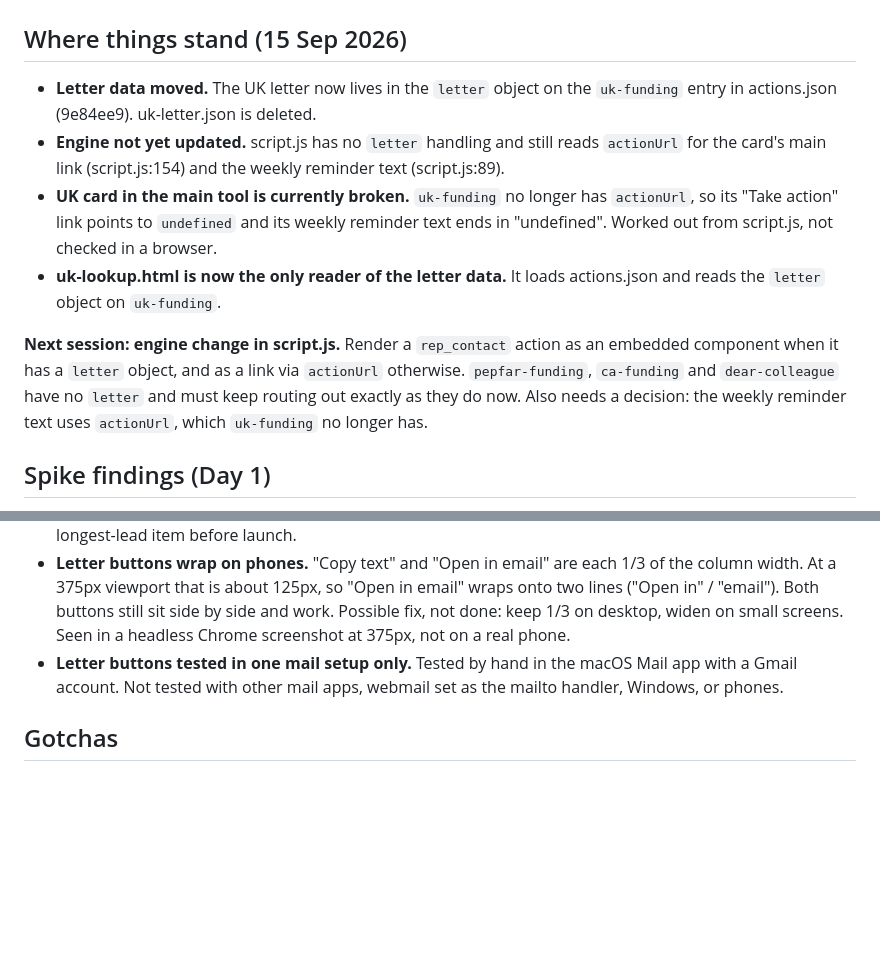
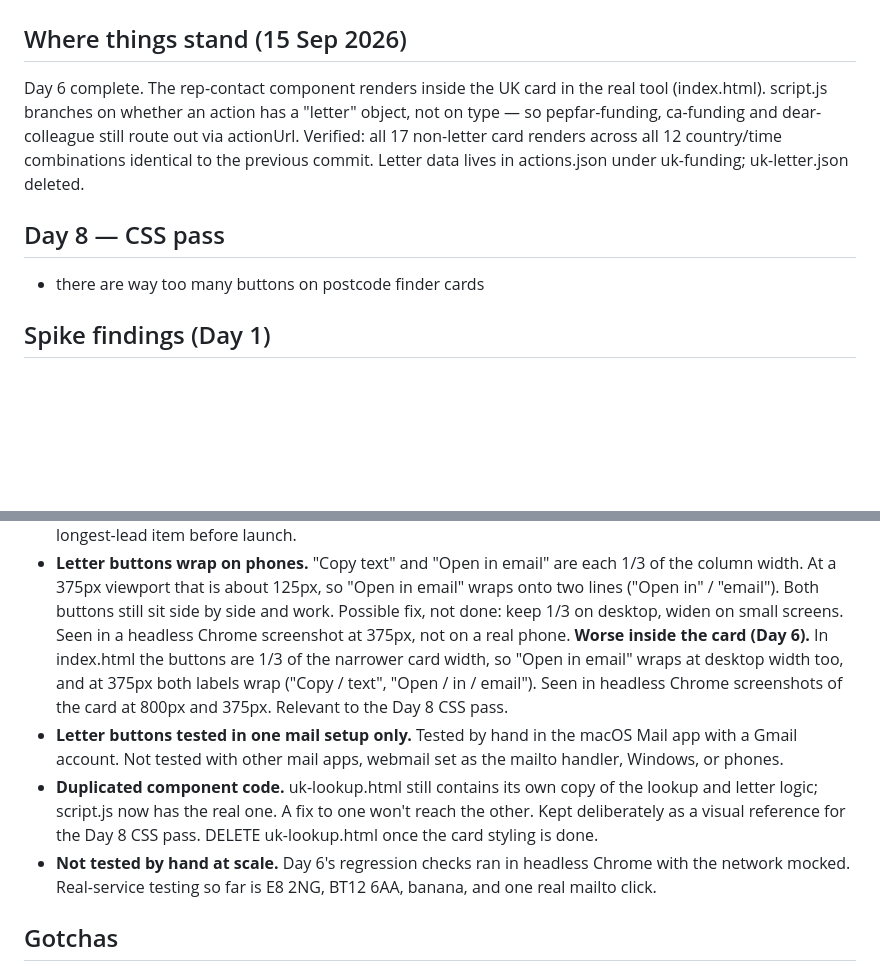
Before and after one commit to leahmih/tb-action-finder, a Markdown page: NOTES.md, 2 parts joined by grey strips. GitHub-like rendering; blank space fills up the shorter version.

Commit message:
Update notes: Day 6 status, Day 8 CSS pass, duplicated code and testing gaps
Co-Authored-By: Claude Opus 5 <noreply@anthropic.com>
Claude-Session: https://claude.ai/code/session_01TygJ3HP13fdZjE39YBpDxt

```diff
--- a/NOTES.md
+++ b/NOTES.md
@@ -2,25 +2,17 @@
 
 ## Where things stand (15 Sep 2026)
 
-- **Letter data moved.** The UK letter now lives in the `letter` object on
-  the `uk-funding` entry in actions.json (9e84ee9). uk-letter.json is
-  deleted.
-- **Engine not yet updated.** script.js has no `letter` handling and still
-  reads `actionUrl` for the card's main link (script.js:154) and the weekly
-  reminder text (script.js:89).
-- **UK card in the main tool is currently broken.** `uk-funding` no longer
-  has `actionUrl`, so its "Take action" link points to `undefined` and its
-  weekly reminder text ends in "undefined". Worked out from script.js, not
-  checked in a browser.
-- **uk-lookup.html is now the only reader of the letter data.** It loads
-  actions.json and reads the `letter` object on `uk-funding`.
+Day 6 complete. The rep-contact component renders inside the UK card in
+the real tool (index.html). script.js branches on whether an action has a
+"letter" object, not on type — so pepfar-funding, ca-funding and
+dear-colleague still route out via actionUrl. Verified: all 17 non-letter
+card renders across all 12 country/time combinations identical to the
+previous commit. Letter data lives in actions.json under uk-funding;
+uk-letter.json deleted.
 
-**Next session: engine change in script.js.** Render a `rep_contact` action
-as an embedded component when it has a `letter` object, and as a link via
-`actionUrl` otherwise. `pepfar-funding`, `ca-funding` and `dear-colleague`
-have no `letter` and must keep routing out exactly as they do now. Also
-needs a decision: the weekly reminder text uses `actionUrl`, which
-`uk-funding` no longer has.
+## Day 8 — CSS pass
+
+- there are way too many buttons on postcode finder cards
 
 ## Spike findings (Day 1)
 
@@ -128,9 +120,22 @@ Node testing.
   still sit side by side and work. Possible fix, not done: keep 1/3 on
   desktop, widen on small screens. Seen in a headless Chrome screenshot at
   375px, not on a real phone.
+  **Worse inside the card (Day 6).** In index.html the buttons are 1/3 of
+  the narrower card width, so "Open in email" wraps at desktop width too,
+  and at 375px both labels wrap ("Copy / text", "Open / in / email"). Seen
+  in headless Chrome screenshots of the card at 800px and 375px. Relevant
+  to the Day 8 CSS pass.
 - **Letter buttons tested in one mail setup only.** Tested by hand in the
   macOS Mail app with a Gmail account. Not tested with other mail apps,
   webmail set as the mailto handler, Windows, or phones.
+- **Duplicated component code.** uk-lookup.html still contains its own
+  copy of the lookup and letter logic; script.js now has the real one.
+  A fix to one won't reach the other. Kept deliberately as a visual
+  reference for the Day 8 CSS pass. DELETE uk-lookup.html once the card
+  styling is done.
+- **Not tested by hand at scale.** Day 6's regression checks ran in
+  headless Chrome with the network mocked. Real-service testing so far is
+  E8 2NG, BT12 6AA, banana, and one real mailto click.
 
 ## Gotchas
 
```
